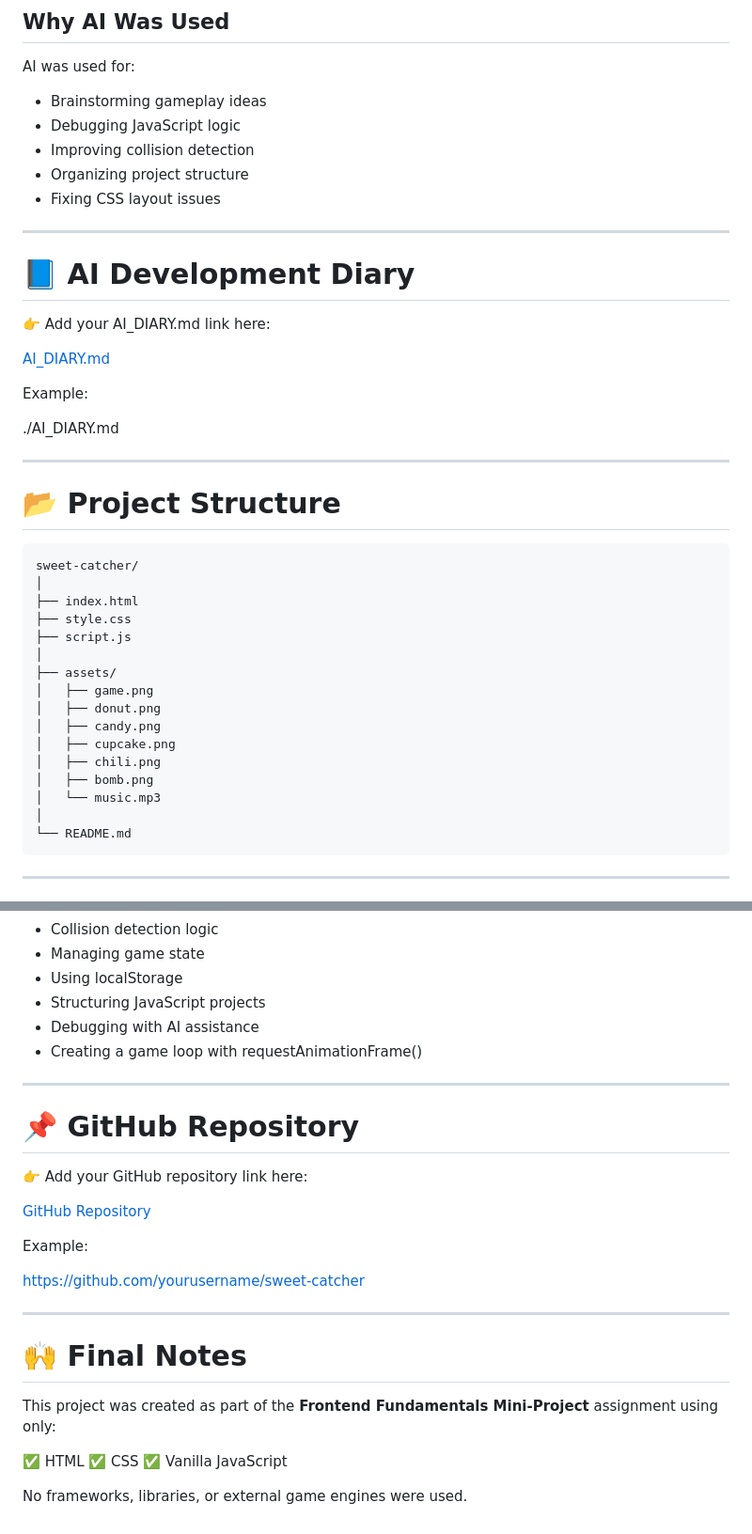
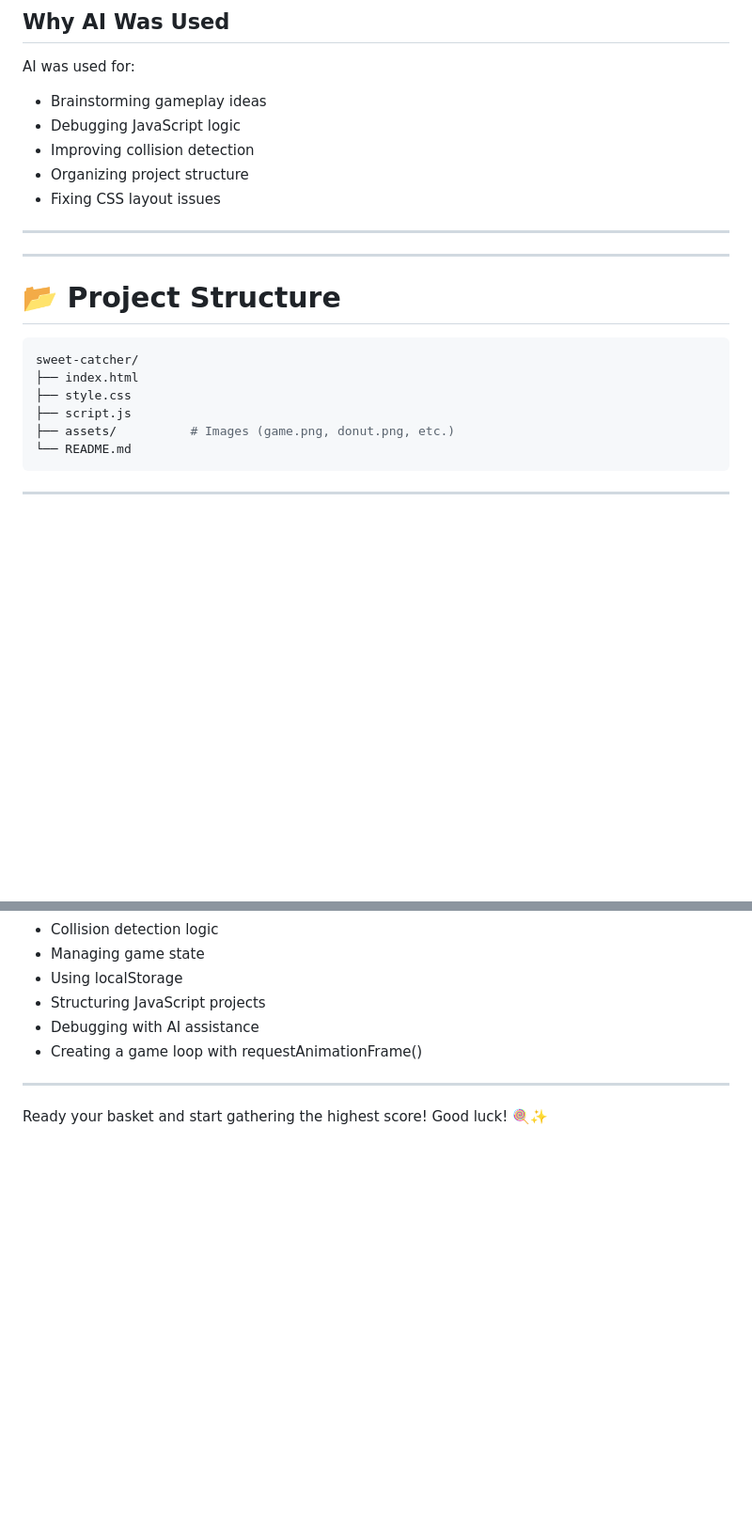
Before and after one commit to Nuray745/Game, a Markdown page: README.md, 2 parts joined by grey strips. Shown at 94% size. Rendered like a GitHub page; blank space fills up the shorter version.

Commit message:
Solved lab

````diff
--- a/README.md
+++ b/README.md
@@ -156,15 +157,6 @@ AI was used for:
 
 ---
 
-# 📘 AI Development Diary
-
-👉 Add your AI_DIARY.md link here:
-
-[AI_DIARY.md](PASTE_YOUR_AI_DIARY_LINK_HERE)
-
-Example:
-
-./AI_DIARY.md
 
 ---
 
@@ -172,20 +164,10 @@ Example:
 
 ```bash
 sweet-catcher/
-│
 ├── index.html
 ├── style.css
 ├── script.js
-│
-├── assets/
-│   ├── game.png
-│   ├── donut.png
-│   ├── candy.png
-│   ├── cupcake.png
-│   ├── chili.png
-│   ├── bomb.png
-│   └── music.mp3
-│
+├── assets/          # Images (game.png, donut.png, etc.)
 └── README.md
 ```
 
@@ -242,24 +224,4 @@ During this project I learned:
 
 ---
 
-# 📌 GitHub Repository
-
-👉 Add your GitHub repository link here:
-
-[GitHub Repository](PASTE_YOUR_GITHUB_REPO_LINK_HERE)
-
-Example:
-
-https://github.com/yourusername/sweet-catcher
-
----
-
-# 🙌 Final Notes
-
-This project was created as part of the **Frontend Fundamentals Mini-Project** assignment using only:
-
-✅ HTML
-✅ CSS
-✅ Vanilla JavaScript
-
-No frameworks, libraries, or external game engines were used.
+Ready your basket and start gathering the highest score! Good luck! 🍭✨
````
Also changed, not shown: other parts of README.md (+4 -3 lines).
